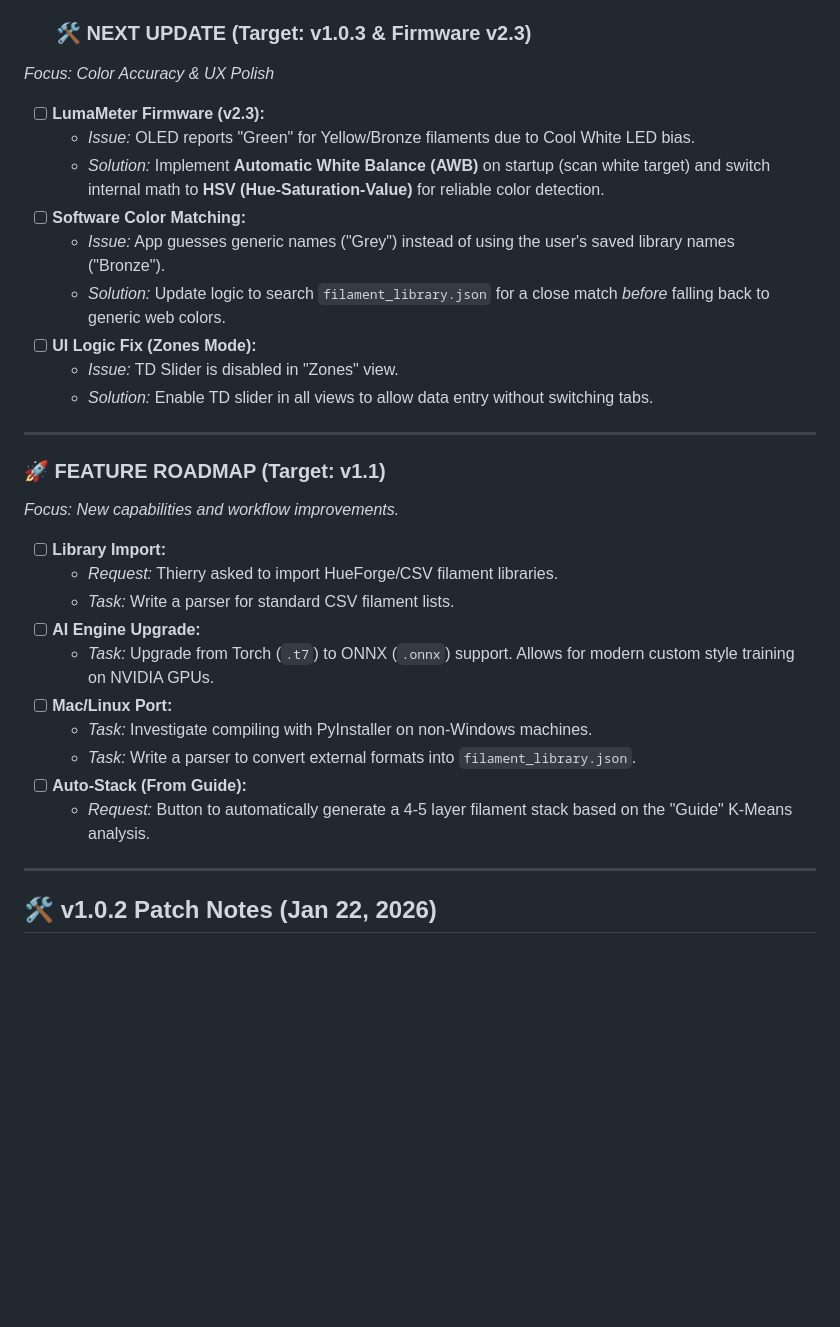
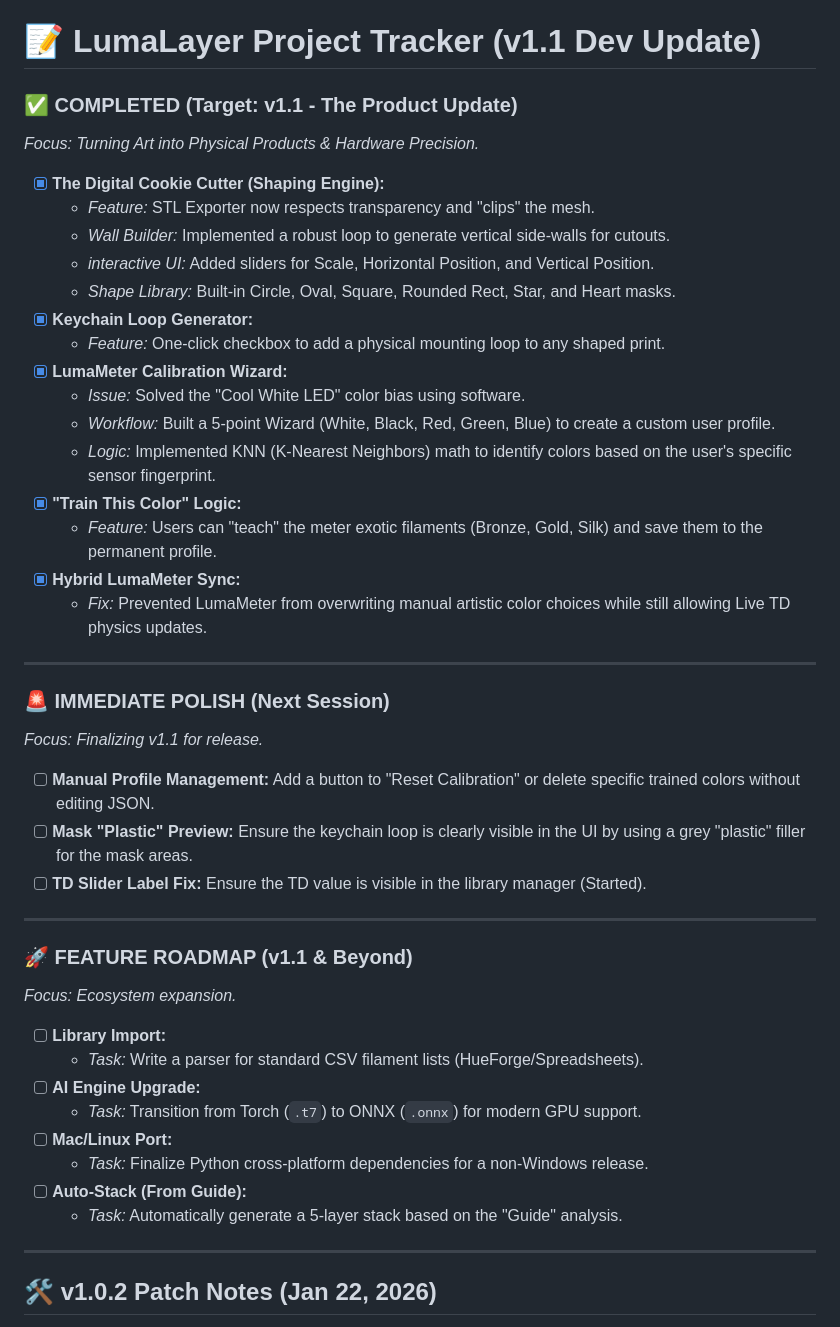
Before and after one commit to RonenGru/LumaLayer, a Markdown page: README.md, the part around the change. GitHub-like rendering; blank space fills up the shorter version.

```diff
--- a/README.md
+++ b/README.md
@@ -19,37 +19,51 @@ LumaLayer is a professional, free tool for creating 3D filament paintings, backl
     *   *Issue:* Turning off the "Lift" toggle disables the effect. Users want to hide the Green Mask but keep the 3D Lift active.
     *   *Task:* Separate "Show Mask" (Visual) from "Enable Lift" (Physics).
 
-	### 🛠️ NEXT UPDATE (Target: v1.0.3 & Firmware v2.3)
-*Focus: Color Accuracy & UX Polish*
+# 📝 LumaLayer Project Tracker (v1.1 Dev Update)
 
-*   [ ] **LumaMeter Firmware (v2.3):**
-    *   *Issue:* OLED reports "Green" for Yellow/Bronze filaments due to Cool White LED bias.
-    *   *Solution:* Implement **Automatic White Balance (AWB)** on startup (scan white target) and switch internal math to **HSV (Hue-Saturation-Value)** for reliable color detection.
-*   [ ] **Software Color Matching:**
-    *   *Issue:* App guesses generic names ("Grey") instead of using the user's saved library names ("Bronze").
-    *   *Solution:* Update logic to search `filament_library.json` for a close match *before* falling back to generic web colors.
-*   [ ] **UI Logic Fix (Zones Mode):**
-    *   *Issue:* TD Slider is disabled in "Zones" view.
-    *   *Solution:* Enable TD slider in all views to allow data entry without switching tabs.
+### ✅ COMPLETED (Target: v1.1 - The Product Update)
+*Focus: Turning Art into Physical Products & Hardware Precision.*
+
+*   [x] **The Digital Cookie Cutter (Shaping Engine):**
+    *   *Feature:* STL Exporter now respects transparency and "clips" the mesh.
+    *   *Wall Builder:* Implemented a robust loop to generate vertical side-walls for cutouts.
+    *   *interactive UI:* Added sliders for Scale, Horizontal Position, and Vertical Position.
+    *   *Shape Library:* Built-in Circle, Oval, Square, Rounded Rect, Star, and Heart masks.
+*   [x] **Keychain Loop Generator:**
+    *   *Feature:* One-click checkbox to add a physical mounting loop to any shaped print.
+*   [x] **LumaMeter Calibration Wizard:**
+    *   *Issue:* Solved the "Cool White LED" color bias using software.
+    *   *Workflow:* Built a 5-point Wizard (White, Black, Red, Green, Blue) to create a custom user profile.
+    *   *Logic:* Implemented KNN (K-Nearest Neighbors) math to identify colors based on the user's specific sensor fingerprint.
+*   [x] **"Train This Color" Logic:**
+    *   *Feature:* Users can "teach" the meter exotic filaments (Bronze, Gold, Silk) and save them to the permanent profile.
+*   [x] **Hybrid LumaMeter Sync:**
+    *   *Fix:* Prevented LumaMeter from overwriting manual artistic color choices while still allowing Live TD physics updates.
 
 ---
 
-### 🚀 FEATURE ROADMAP (Target: v1.1)
-*Focus: New capabilities and workflow improvements.*
+### 🚨 IMMEDIATE POLISH (Next Session)
+*Focus: Finalizing v1.1 for release.*
 
-*   [ ] **Library Import:**
-    *   *Request:* Thierry asked to import HueForge/CSV filament libraries.
-    *   *Task:* Write a parser for standard CSV filament lists.
-*   [ ] **AI Engine Upgrade:**
-    *   *Task:* Upgrade from Torch (`.t7`) to ONNX (`.onnx`) support. Allows for modern custom style training on NVIDIA GPUs.
-*   [ ] **Mac/Linux Port:**
-    *   *Task:* Investigate compiling with PyInstaller on non-Windows machines.
-    *   *Task:* Write a parser to convert external formats into `filament_library.json`.
-*   [ ] **Auto-Stack (From Guide):**
-    *   *Request:* Button to automatically generate a 4-5 layer filament stack based on the "Guide" K-Means analysis.
+*   [ ] **Manual Profile Management:** Add a button to "Reset Calibration" or delete specific trained colors without editing JSON.
+*   [ ] **Mask "Plastic" Preview:** Ensure the keychain loop is clearly visible in the UI by using a grey "plastic" filler for the mask areas.
+*   [ ] **TD Slider Label Fix:** Ensure the TD value is visible in the library manager (Started).
 
 ---
 
+### 🚀 FEATURE ROADMAP (v1.1 & Beyond)
+*Focus: Ecosystem expansion.*
+
+*   [ ] **Library Import:**
+    *   *Task:* Write a parser for standard CSV filament lists (HueForge/Spreadsheets).
+*   [ ] **AI Engine Upgrade:**
+    *   *Task:* Transition from Torch (`.t7`) to ONNX (`.onnx`) for modern GPU support.
+*   [ ] **Mac/Linux Port:**
+    *   *Task:* Finalize Python cross-platform dependencies for a non-Windows release.
+*   [ ] **Auto-Stack (From Guide):**
+    *   *Task:* Automatically generate a 5-layer stack based on the "Guide" analysis.
+
+***
 
 ## 🛠️ v1.0.2 Patch Notes (Jan 22, 2026)
 
```
